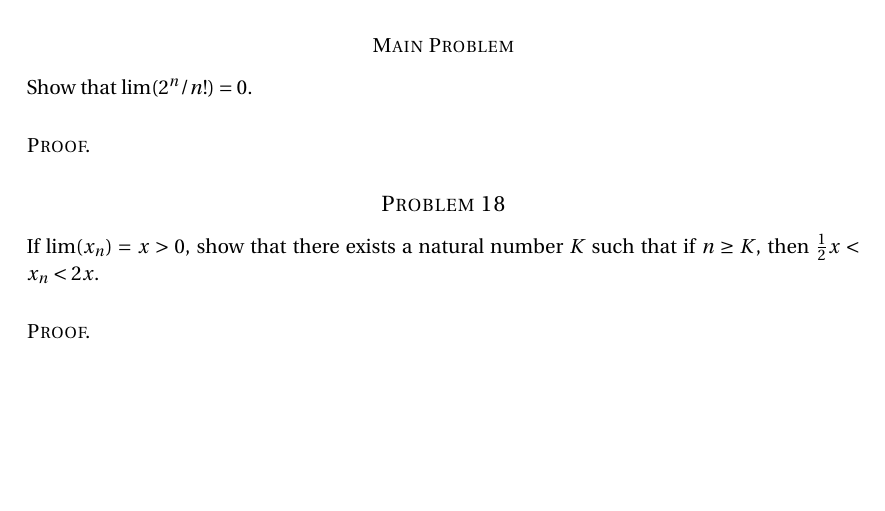
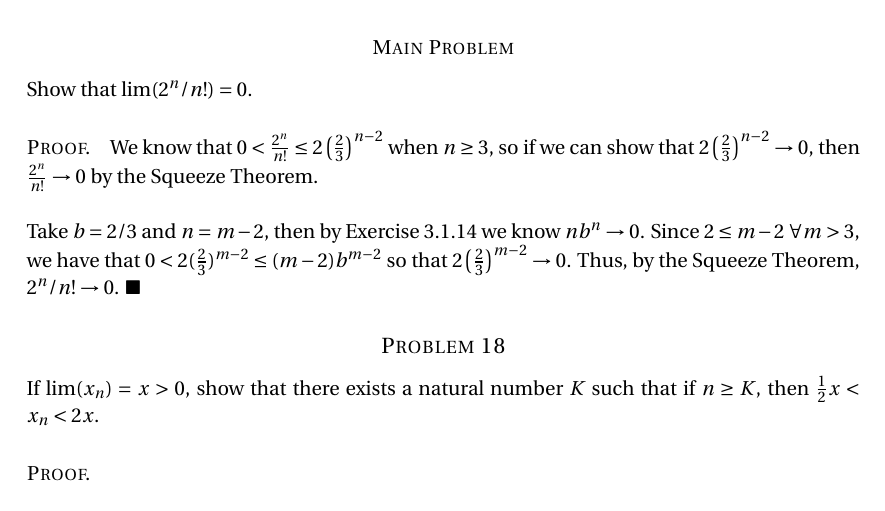
Before and after one commit to robertdfrench/analysis-homework, a LaTeX document (Hmk-5.tex): part of page 2 of 4, cut so that both start at the same text, the shorter picture padded with empty space. Compiled offline with pdfLaTeX.

Commit message:
Main section of 3.1.17

```diff
--- a/Hmk-5.tex
+++ b/Hmk-5.tex
@@ -115,9 +115,12 @@ Now assume that $0 < \frac{2^{n-1}}{(n-1)!} \leq 2\left(\frac{2}{3}\right)^{n-3}
 \end{equation*}
 
 whence $0 < \frac{2^n}{n!} \leq 2\left(\frac{2}{3}\right)^{n-2}$. Therefore the hypothesis holds by the Principal of Mathematical Inducation. \done
+
 \subprob{Main Problem} Show that $\lim(2^n/n!) = 0$.
 
-\pf
+\pf We know that $0 < \frac{2^n}{n!} \leq 2\left(\frac{2}{3}\right)^{n-2}$ when $n \geq 3$, so if we can show that $2\left(\frac{2}{3}\right)^{n-2} \rightarrow 0$, then $\frac{2^n}{n!} \rightarrow 0$ by the Squeeze Theorem.\\
+
+Take $b = 2/3$ and $n = m - 2$, then by Exercise 3.1.14 we know $nb^n \rightarrow 0$. Since $2 \leq m - 2$ $\forall m > 3$, we have that $0 < 2(\frac{2}{3})^{m-2} \leq (m-2)b^{m-2}$ so that $2\left(\frac{2}{3}\right)^{m-2} \rightarrow 0$. Thus, by the Squeeze Theorem, $2^n / n! \rightarrow 0$. \done
 
 %%%%% Problem 3.1.18
 \prob{18} If $\lim(x_n) = x > 0$, show that there exists a natural number $K$ such that if $n \geq K$, then $\frac{1}{2}x < x_n < 2x$.
```
Also changed, not shown: Hmk-5.pdf.
